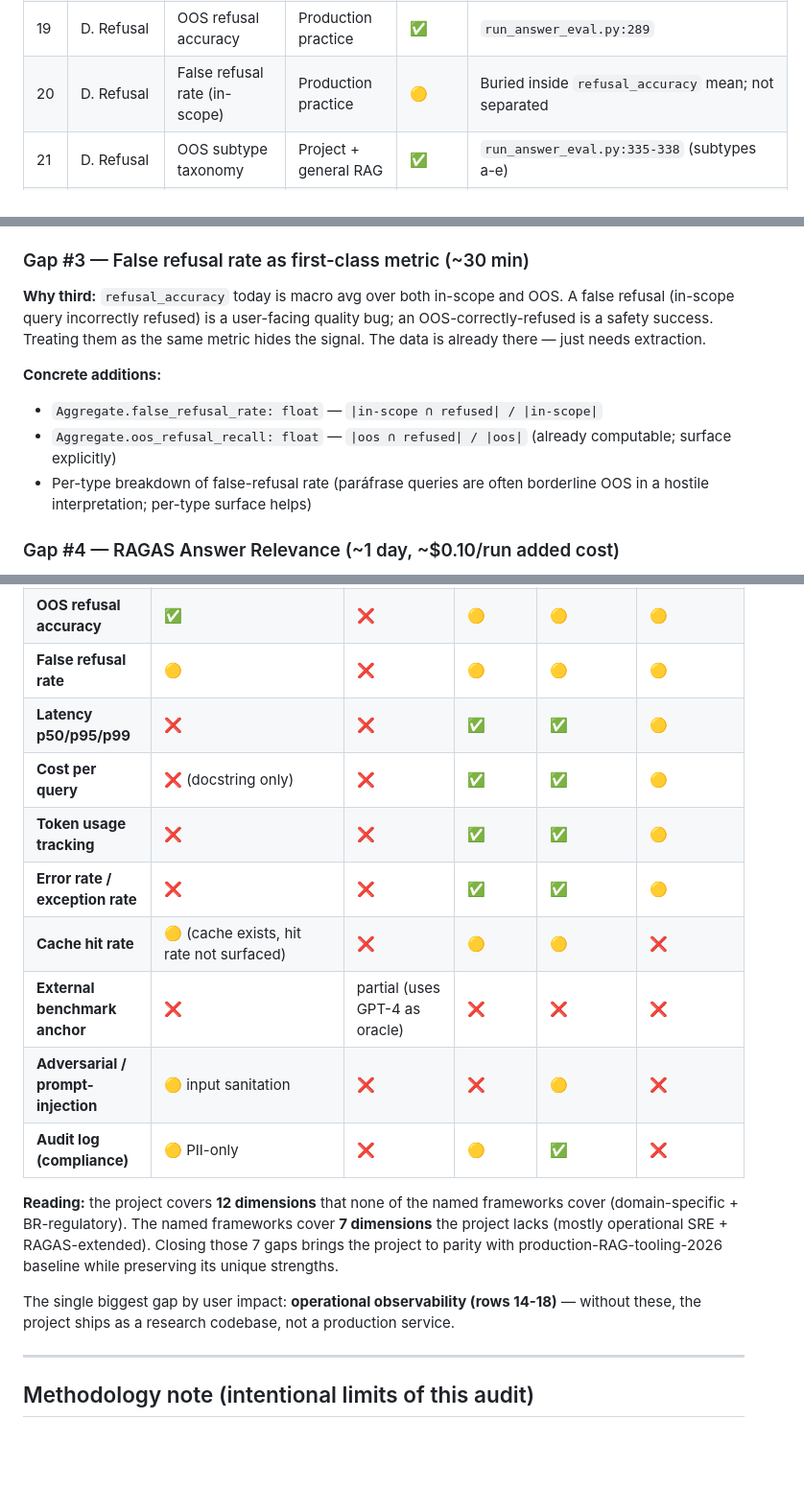
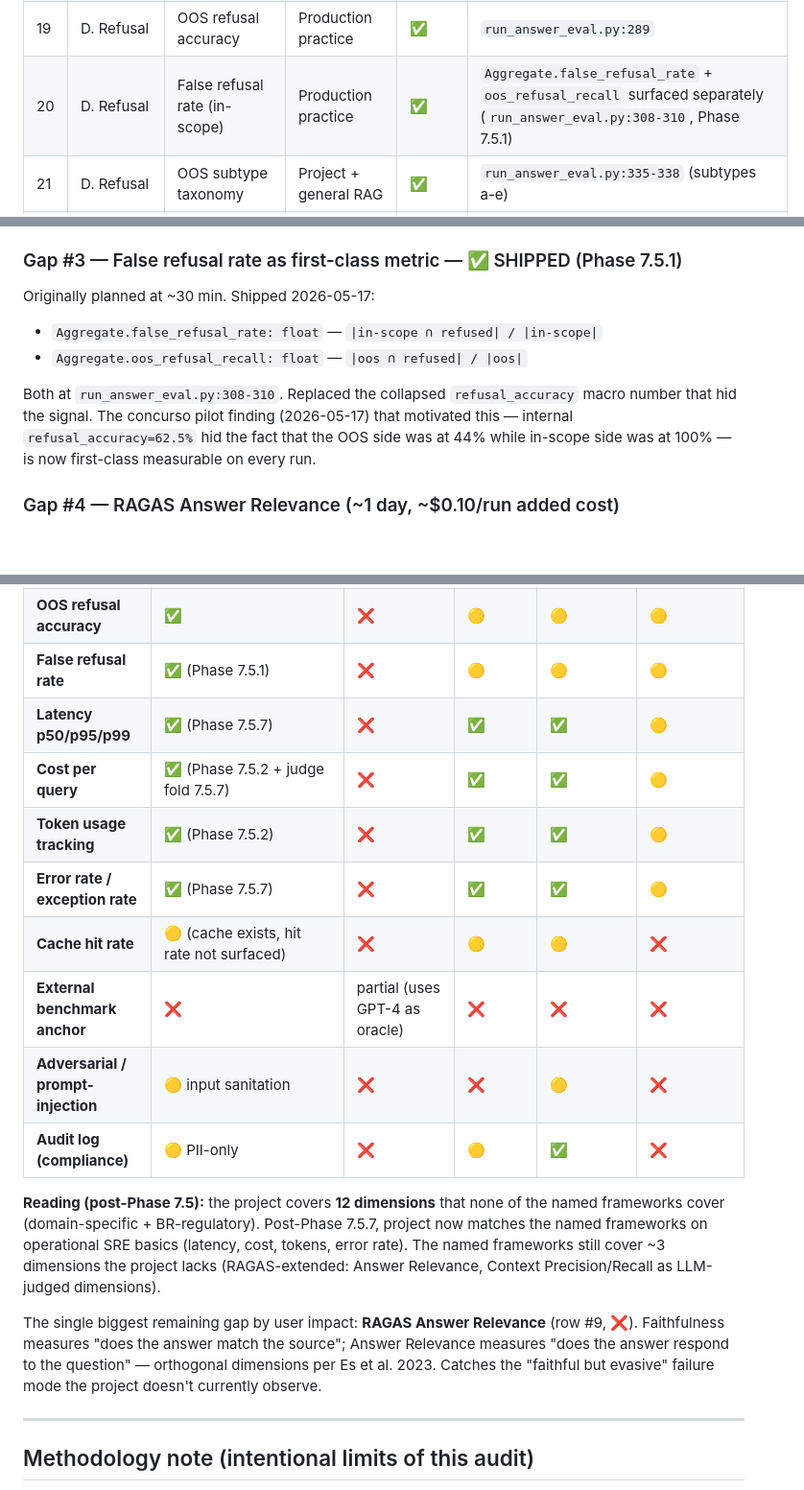
Before and after one commit to dlgiant/rag-leis-digitais-br, a Markdown page: study/rag-eval-metrics-audit.md, 3 parts joined by grey strips. Shown at 96% size. Rendered like a GitHub page; blank space fills up the shorter version.

Commit message:
docs(audit): reconcile audit doc with Phase 7.5.1 — false_refusal_rate is ✅
Row 20 (`false_refusal_rate`) was shipped in Phase 7.5.1
(`run_answer_eval.py:308-310` — Aggregate.false_refusal_rate +
oos_refusal_recall) but the audit doc still had it as 🟡 "buried inside
refusal_accuracy mean." Reconciliation:

- §3 row 20: 🟡 → ✅ with file:line reference
- §1 "Explicitly absent" callout: removed stale false-refusal bullet
- §4 Gap #3 section: reframed as "✅ SHIPPED" with original plan vs delivery
- §B comparison matrix: 4 SRE rows (latency / cost / tokens / error rate)
  flipped from ❌ → ✅ (Phase 7.5.2 + 7.5.7) — were also stale
- §B prose-reading: updated to reflect post-7.5.7 reality; biggest
  remaining gap is now RAGAS Answer Relevance, not operational SRE

Downstream cross-references kept consistent:
- BACKLOG.md state snapshot: 20/10/11 → 21/8/10
- phase-7.5-findings.md cross-ref line: 20/10/11 → 21/8/10

§3 counts after reconciliation: 21 ✅ / 8 🟡 / 10 ❌ (was 20/9/10
pre-fix). Single largest remaining ❌ by user impact: RAGAS Answer
Relevance (audit Gap #4, still ❌).

Co-Authored-By: Claude Opus 4.7 (1M context) <noreply@anthropic.com>

```diff
--- a/study/rag-eval-metrics-audit.md
+++ b/study/rag-eval-metrics-audit.md
@@ -279,7 +278,7 @@ but not surfaced as first-class | ❌ Missing — not instrumented.
 | 17 | C. Attribution | Attribution rate | Production practice | 🟡 | Implicit: project rejects answers without citations; not surfaced |
 | 18 | C. Attribution | Prose-citation consistency | Project-specific | ✅ | `prose_check.py` + `rag.py:440-464` (with retry) |
 | 19 | D. Refusal | OOS refusal accuracy | Production practice | ✅ | `run_answer_eval.py:289` |
-| 20 | D. Refusal | False refusal rate (in-scope) | Production practice | 🟡 | Buried inside `refusal_accuracy` mean; not separated |
+| 20 | D. Refusal | False refusal rate (in-scope) | Production practice | ✅ | `Aggregate.false_refusal_rate` + `oos_refusal_recall` surfaced separately (`run_answer_eval.py:308-310`, Phase 7.5.1) |
 | 21 | D. Refusal | OOS subtype taxonomy | Project + general RAG | ✅ | `run_answer_eval.py:335-338` (subtypes a-e) |
 | 22 | D. Safety | Prompt injection defense | Greshake 2023 | 🟡 | Parser strips `<script>` + amendment blockquotes; not tested against adversarial corpus |
 | 23 | D. Safety | Jailbreak resistance | Anthropic RSP | ❌ | No adversarial eval set |
@@ -354,21 +353,19 @@ prose-check retry on a per-query basis (it doubles LLM cost when it fires),
 - `Aggregate.cost_mean_usd: float` + `cost_total_usd` in
   `run_answer_eval.py`.
 
-### Gap #3 — False refusal rate as first-class metric (~30 min)
+### Gap #3 — False refusal rate as first-class metric — ✅ SHIPPED (Phase 7.5.1)
 
-**Why third:** `refusal_accuracy` today is macro avg over both in-scope and
-OOS. A false refusal (in-scope query incorrectly refused) is a user-facing
-quality bug; an OOS-correctly-refused is a safety success. Treating them as
-the same metric hides the signal. The data is already there — just needs
-extraction.
-
-**Concrete additions:**
+Originally planned at ~30 min. Shipped 2026-05-17:
 
 - `Aggregate.false_refusal_rate: float` — `|in-scope ∩ refused| / |in-scope|`
-- `Aggregate.oos_refusal_recall: float` — `|oos ∩ refused| / |oos|` (already
-  computable; surface explicitly)
-- Per-type breakdown of false-refusal rate (paráfrase queries are often
-  borderline OOS in a hostile interpretation; per-type surface helps)
+- `Aggregate.oos_refusal_recall: float` — `|oos ∩ refused| / |oos|`
+
+Both at `run_answer_eval.py:308-310`. Replaced the collapsed
+`refusal_accuracy` macro number that hid the signal. The concurso
+pilot finding (2026-05-17) that motivated this — internal
+`refusal_accuracy=62.5%` hid the fact that the OOS side was at 44%
+while in-scope side was at 100% — is now first-class measurable on
+every run.
 
 ### Gap #4 — RAGAS Answer Relevance (~1 day, ~$0.10/run added cost)
 
@@ -717,25 +714,28 @@ external benchmark validation.
 | **PII redaction (LGPD-aware)** | ✅ BR-specific | ❌ | ❌ | 🟡 generic | ❌ |
 | **OOS subtype taxonomy** | ✅ a-e | ❌ | ❌ | ❌ | ❌ |
 | **OOS refusal accuracy** | ✅ | ❌ | 🟡 | 🟡 | 🟡 |
-| **False refusal rate** | 🟡 | ❌ | 🟡 | 🟡 | 🟡 |
-| **Latency p50/p95/p99** | ❌ | ❌ | ✅ | ✅ | 🟡 |
-| **Cost per query** | ❌ (docstring only) | ❌ | ✅ | ✅ | 🟡 |
-| **Token usage tracking** | ❌ | ❌ | ✅ | ✅ | 🟡 |
-| **Error rate / exception rate** | ❌ | ❌ | ✅ | ✅ | 🟡 |
+| **False refusal rate** | ✅ (Phase 7.5.1) | ❌ | 🟡 | 🟡 | 🟡 |
+| **Latency p50/p95/p99** | ✅ (Phase 7.5.7) | ❌ | ✅ | ✅ | 🟡 |
+| **Cost per query** | ✅ (Phase 7.5.2 + judge fold 7.5.7) | ❌ | ✅ | ✅ | 🟡 |
+| **Token usage tracking** | ✅ (Phase 7.5.2) | ❌ | ✅ | ✅ | 🟡 |
+| **Error rate / exception rate** | ✅ (Phase 7.5.7) | ❌ | ✅ | ✅ | 🟡 |
 | **Cache hit rate** | 🟡 (cache exists, hit rate not surfaced) | ❌ | 🟡 | 🟡 | ❌ |
 | **External benchmark anchor** | ❌ | partial (uses GPT-4 as oracle) | ❌ | ❌ | ❌ |
 | **Adversarial / prompt-injection** | 🟡 input sanitation | ❌ | ❌ | 🟡 | ❌ |
 | **Audit log (compliance)** | 🟡 PII-only | ❌ | 🟡 | ✅ | ❌ |
 
-**Reading:** the project covers **12 dimensions** that none of the named
-frameworks cover (domain-specific + BR-regulatory). The named frameworks
-cover **7 dimensions** the project lacks (mostly operational SRE +
-RAGAS-extended). Closing those 7 gaps brings the project to parity with
-production-RAG-tooling-2026 baseline while preserving its unique strengths.
+**Reading (post-Phase 7.5):** the project covers **12 dimensions** that
+none of the named frameworks cover (domain-specific + BR-regulatory).
+Post-Phase 7.5.7, project now matches the named frameworks on operational
+SRE basics (latency, cost, tokens, error rate). The named frameworks still
+cover ~3 dimensions the project lacks (RAGAS-extended: Answer Relevance,
+Context Precision/Recall as LLM-judged dimensions).
 
-The single biggest gap by user impact: **operational observability (rows
-14-18)** — without these, the project ships as a research codebase, not a
-production service.
+The single biggest remaining gap by user impact: **RAGAS Answer Relevance**
+(row #9, ❌). Faithfulness measures "does the answer match the source"; Answer
+Relevance measures "does the answer respond to the question" — orthogonal
+dimensions per Es et al. 2023. Catches the "faithful but evasive" failure
+mode the project doesn't currently observe.
 
 ---
 
```
Also changed, not shown: other parts of study/rag-eval-metrics-audit.md (+0 -1 lines), BACKLOG.md (+3 -3 lines), study/phase-7.5-findings.md (+1 -1 lines).
